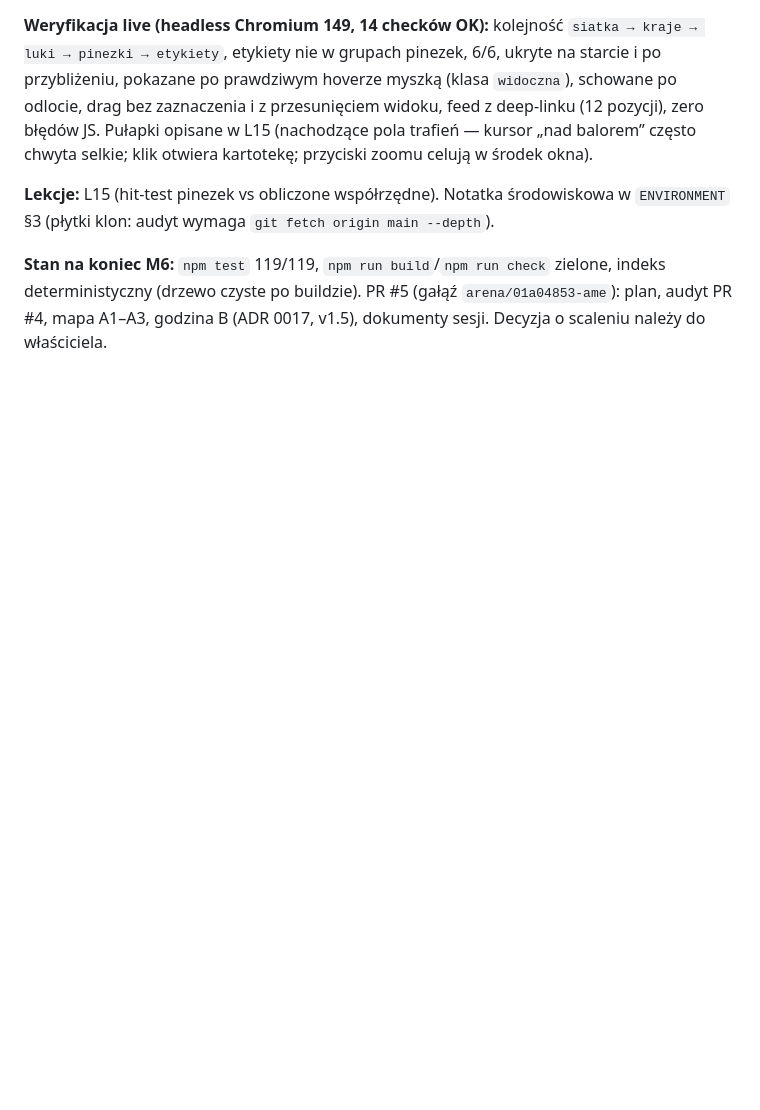
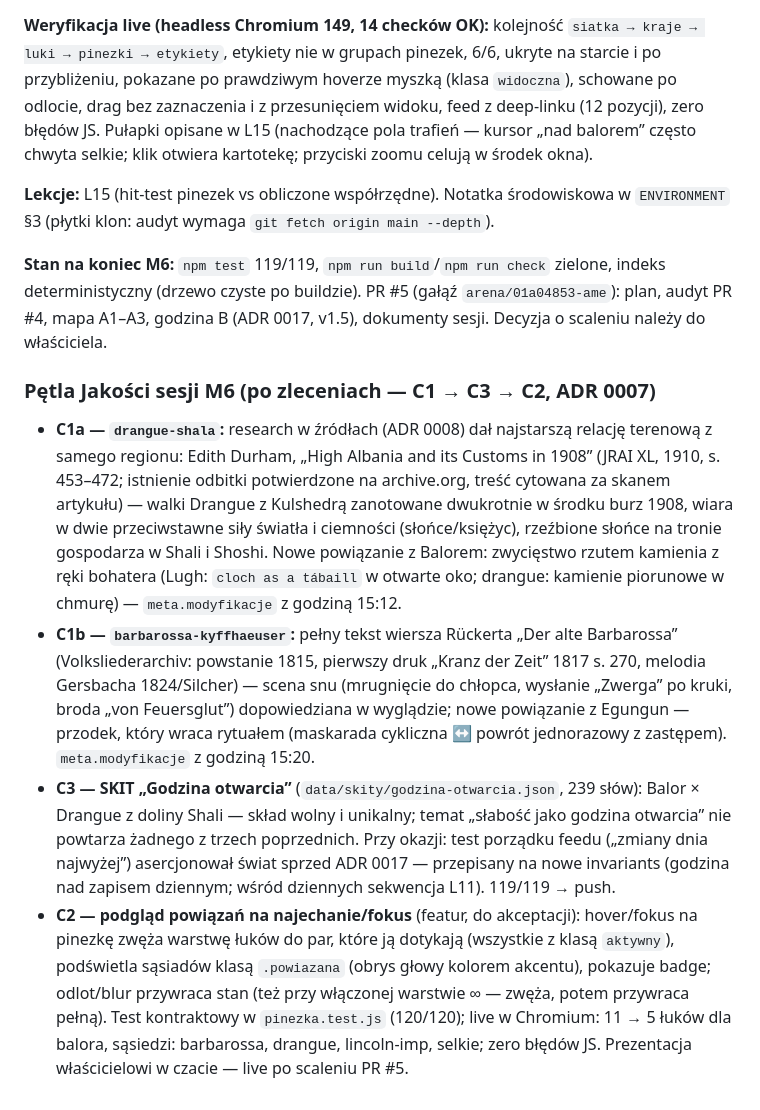
Before and after one commit to szybkoiwyraznie-rgb/AME, a Markdown page: docs/PROJECT_HISTORY.md, the part around the change. GitHub-like rendering; blank space fills up the shorter version.

Commit message:
M6b: dokumenty Pętli Jakości — ROADMAP (C1×2, C3, C2), PROJECT_HISTORY, handoff (120/120, 4 SKITy)
Co-authored-by: arena-agent <297053741+arena-agent@users.noreply.github.com>

```diff
--- a/docs/PROJECT_HISTORY.md
+++ b/docs/PROJECT_HISTORY.md
@@ -426,3 +426,36 @@ chwyta selkie; klik otwiera kartotekę; przyciski zoomu celują w środek okna).
 zielone, indeks deterministyczny (drzewo czyste po buildzie). PR #5 (gałąź
 `arena/01a04853-ame`): plan, audyt PR #4, mapa A1–A3, godzina B (ADR 0017,
 v1.5), dokumenty sesji. Decyzja o scaleniu należy do właściciela.
+
+### Pętla Jakości sesji M6 (po zleceniach — C1 → C3 → C2, ADR 0007)
+
+- **C1a — `drangue-shala`:** research w źródłach (ADR 0008) dał najstarszą
+  relację terenową z samego regionu: Edith Durham, „High Albania and its
+  Customs in 1908” (JRAI XL, 1910, s. 453–472; istnienie odbitki potwierdzone
+  na archive.org, treść cytowana za skanem artykułu) — walki Drangue z
+  Kulshedrą zanotowane dwukrotnie w środku burz 1908, wiara w dwie
+  przeciwstawne siły światła i ciemności (słońce/księżyc), rzeźbione słońce na
+  tronie gospodarza w Shali i Shoshi. Nowe powiązanie z Balorem: zwycięstwo
+  rzutem kamienia z ręki bohatera (Lugh: `cloch as a tábaill` w otwarte oko;
+  drangue: kamienie piorunowe w chmurę) — `meta.modyfikacje` z godziną 15:12.
+- **C1b — `barbarossa-kyffhaeuser`:** pełny tekst wiersza Rückerta „Der alte
+  Barbarossa” (Volksliederarchiv: powstanie 1815, pierwszy druk „Kranz der
+  Zeit” 1817 s. 270, melodia Gersbacha 1824/Silcher) — scena snu (mrugnięcie
+  do chłopca, wysłanie „Zwerga” po kruki, broda „von Feuersglut”) dopowiedziana
+  w wyglądzie; nowe powiązanie z Egungun — przodek, który wraca rytuałem
+  (maskarada cykliczna ↔ powrót jednorazowy z zastępem). `meta.modyfikacje`
+  z godziną 15:20.
+- **C3 — SKIT „Godzina otwarcia”** (`data/skity/godzina-otwarcia.json`,
+  239 słów): Balor × Drangue z doliny Shali — skład wolny i unikalny; temat
+  „słabość jako godzina otwarcia” nie powtarza żadnego z trzech poprzednich.
+  Przy okazji: test porządku feedu („zmiany dnia najwyżej”) asercjonował
+  świat sprzed ADR 0017 — przepisany na nowe invariants (godzina nad zapisem
+  dziennym; wśród dziennych sekwencja L11). 119/119 → push.
+- **C2 — podgląd powiązań na najechanie/fokus** (featur, do akceptacji):
+  hover/fokus na pinezkę zwęża warstwę łuków do par, które ją dotykają
+  (wszystkie z klasą `aktywny`), podświetla sąsiadów klasą `.powiazana`
+  (obrys głowy kolorem akcentu), pokazuje badge; odlot/blur przywraca stan
+  (też przy włączonej warstwie ∞ — zwęża, potem przywraca pełną). Test
+  kontraktowy w `pinezka.test.js` (120/120); live w Chromium: 11 → 5 łuków
+  dla balora, sąsiedzi: barbarossa, drangue, lincoln-imp, selkie; zero błędów
+  JS. Prezentacja właścicielowi w czacie — live po scaleniu PR #5.
```
Also changed, not shown: docs/ROADMAP.md (+17 -0 lines), docs/setup/HANDOFF_2026-08-28-M6.md (+24 -5 lines).
